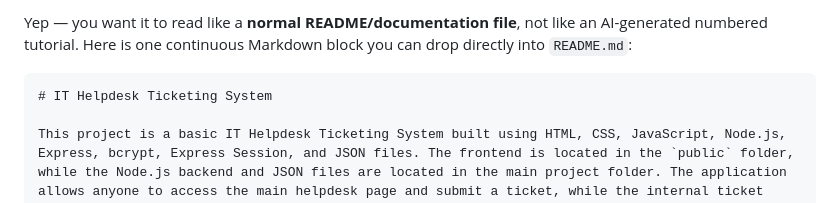
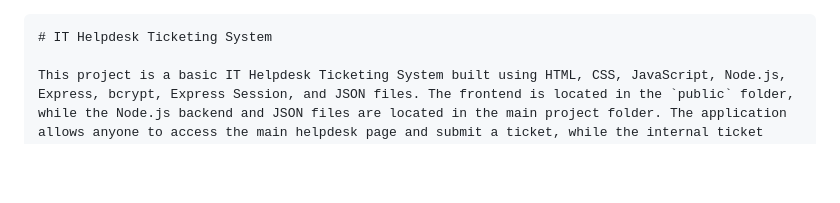
Before and after one commit to 8bitmodern/Learning-HTML-CSS-JS-TicketingSystem, a Markdown page: README.md, the part around the change. Drawn GitHub-style; blank space fills up the shorter version.

`````diff
--- a/README.md
+++ b/README.md
@@ -1,5 +1,3 @@
-Yep — you want it to read like a **normal README/documentation file**, not like an AI-generated numbered tutorial. Here is one continuous Markdown block you can drop directly into `README.md`:
-
 ````markdown
 # IT Helpdesk Ticketing System
 
`````
